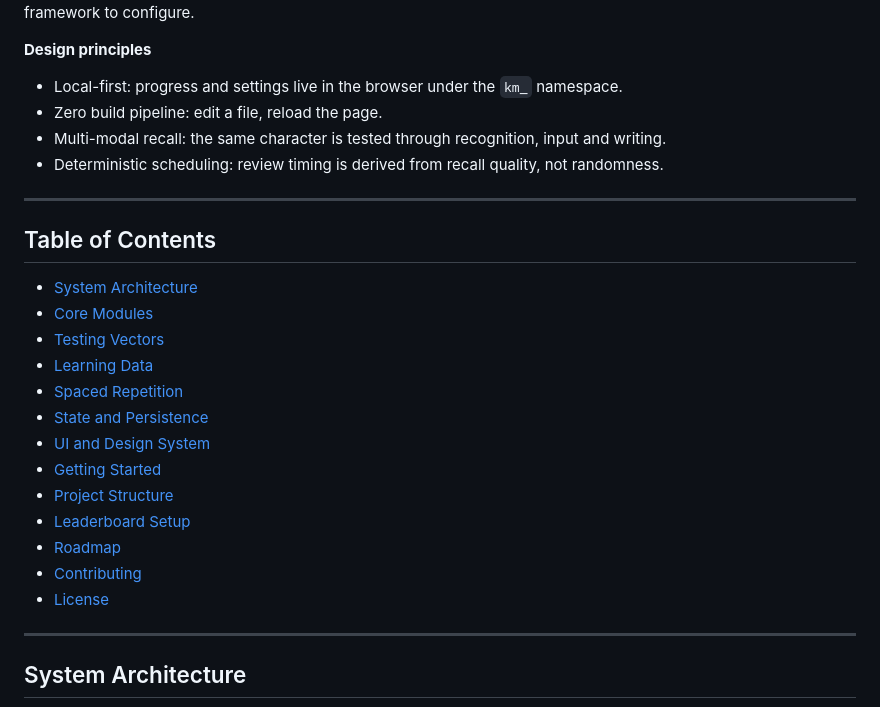
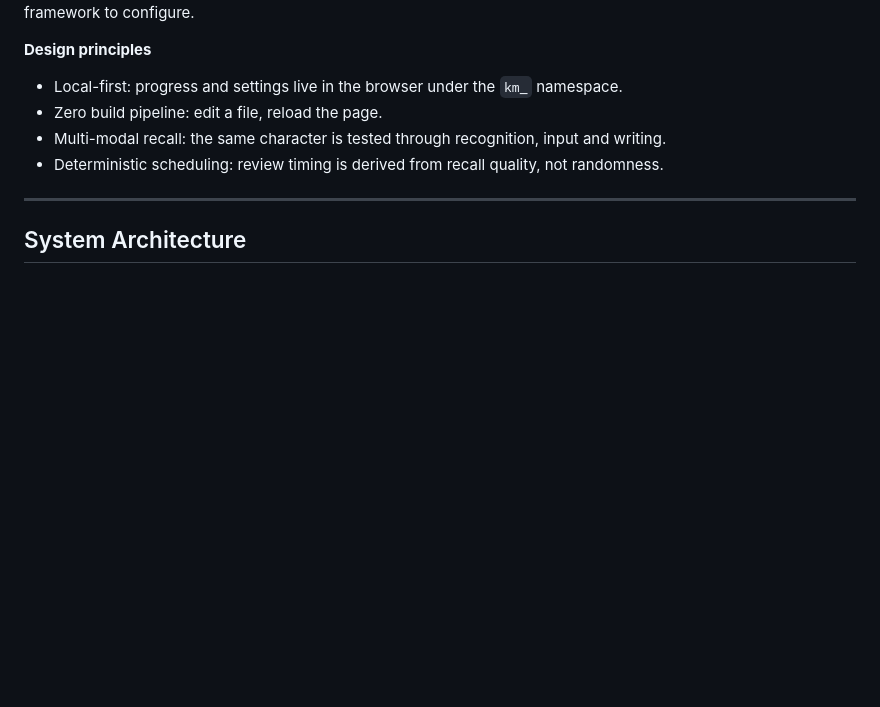
Before and after one commit to byteduck1337/knstd, a Markdown page: README.md, the part around one of its changes. Drawn GitHub-style; blank space fills up the shorter version.

```diff
--- a/README.md
+++ b/README.md
@@ -34,24 +34,6 @@ The project is dependency-free at the application layer: plain JavaScript, hand-
 - Zero build pipeline: edit a file, reload the page.
 - Multi-modal recall: the same character is tested through recognition, input and writing.
 - Deterministic scheduling: review timing is derived from recall quality, not randomness.
-
----
-
-## Table of Contents
-
-- [System Architecture](#system-architecture)
-- [Core Modules](#core-modules)
-- [Testing Vectors](#testing-vectors)
-- [Learning Data](#learning-data)
-- [Spaced Repetition](#spaced-repetition)
-- [State and Persistence](#state-and-persistence)
-- [UI and Design System](#ui-and-design-system)
-- [Getting Started](#getting-started)
-- [Project Structure](#project-structure)
-- [Leaderboard Setup](#leaderboard-setup)
-- [Roadmap](#roadmap)
-- [Contributing](#contributing)
-- [License](#license)
 
 ---
 
```
Also changed, not shown: other parts of README.md (+22 -42 lines).
